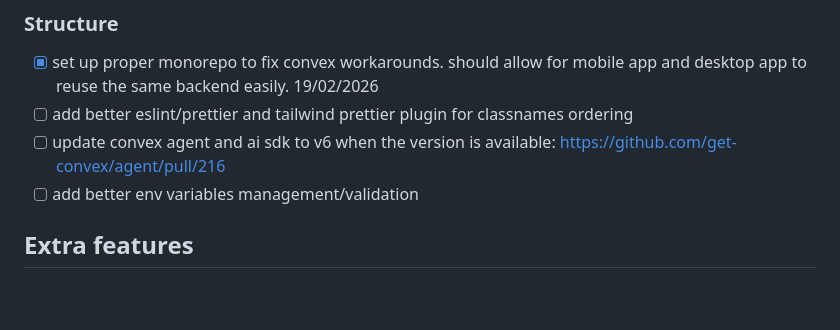
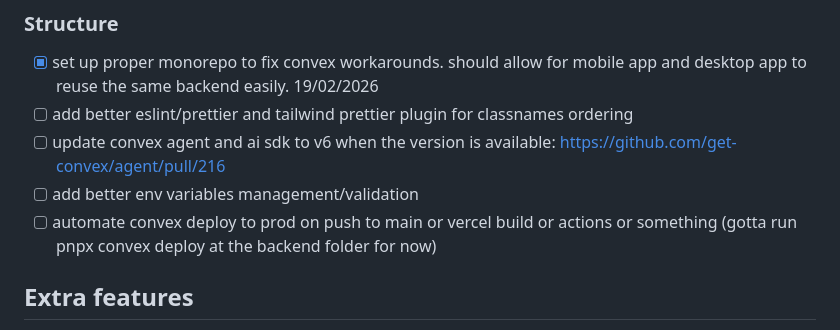
Before and after one commit to vitorwlima/ai-studio, a Markdown page: README.md, the part around the change. Rendered like a GitHub page; blank space fills up the shorter version.

Commit message:
update roadmap

```diff
--- a/README.md
+++ b/README.md
@@ -44,6 +44,7 @@ AI Studio is an open-source AI chat that allows you to chat with all available L
 - [ ] add better eslint/prettier and tailwind prettier plugin for classnames ordering
 - [ ] update convex agent and ai sdk to v6 when the version is available: https://github.com/get-convex/agent/pull/216
 - [ ] add better env variables management/validation
+- [ ] automate convex deploy to prod on push to main or vercel build or actions or something (gotta run pnpx convex deploy at the backend folder for now)
 
 ## Extra features
 - [x] sidebar mobile responsive (and another UX/UI overhaul, for reals now) 24/02/2026
```
